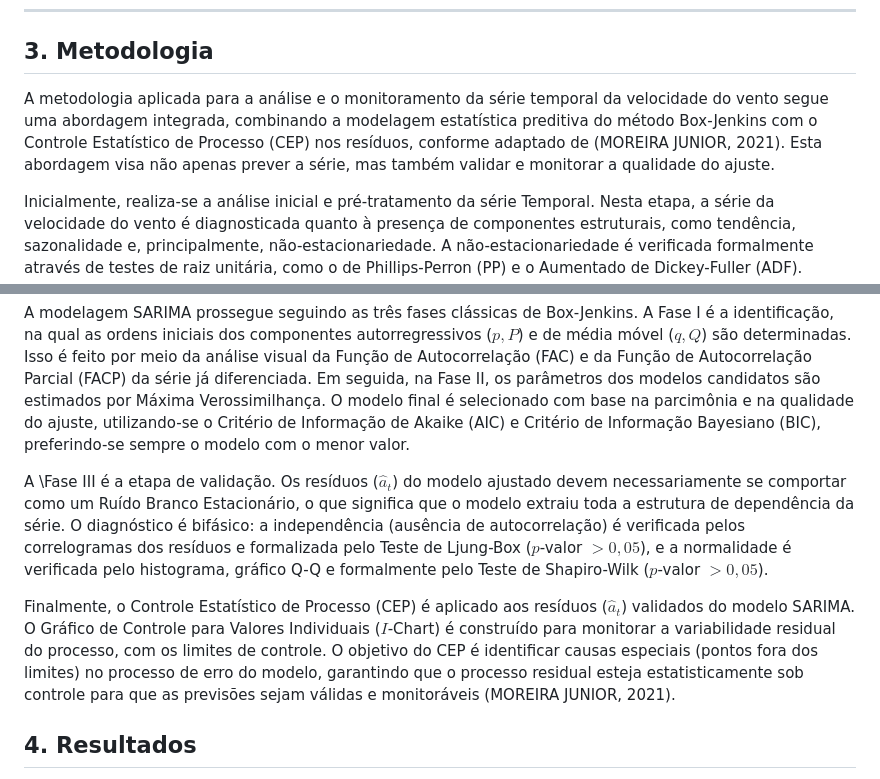
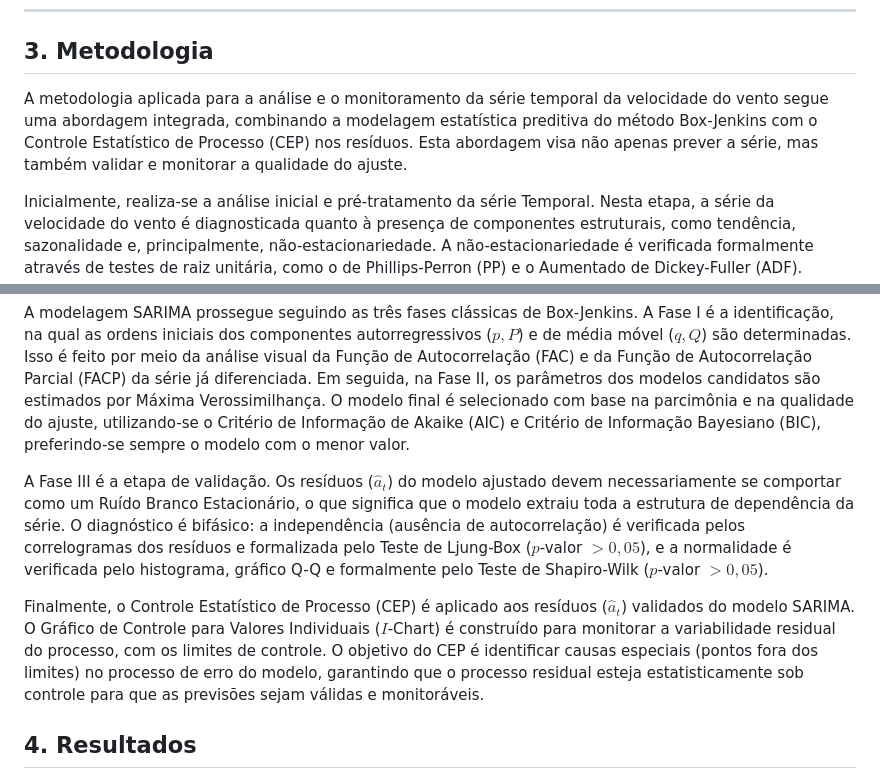
Before and after one commit to beatrizbuffon21/series-temporais, a Markdown page: series-vento/relatorio.md, 2 parts joined by grey strips. Rendered like a GitHub page.

```diff
--- a/series-vento/relatorio.md
+++ b/series-vento/relatorio.md
@@ -26,15 +26,15 @@ Monitorar a série temporal da velocidade média do vento em Brasília (m/s), no
 ---
 
 ## 3. Metodologia
-A metodologia aplicada para a análise e o monitoramento da série temporal da velocidade do vento segue uma abordagem integrada, combinando a modelagem estatística preditiva do método Box-Jenkins com o Controle Estatístico de Processo (CEP) nos resíduos, conforme adaptado de (MOREIRA JUNIOR, 2021). Esta abordagem visa não apenas prever a série, mas também validar e monitorar a qualidade do ajuste.
+A metodologia aplicada para a análise e o monitoramento da série temporal da velocidade do vento segue uma abordagem integrada, combinando a modelagem estatística preditiva do método Box-Jenkins com o Controle Estatístico de Processo (CEP) nos resíduos. Esta abordagem visa não apenas prever a série, mas também validar e monitorar a qualidade do ajuste.
 
 Inicialmente, realiza-se a análise inicial e pré-tratamento da série Temporal. Nesta etapa, a série da velocidade do vento é diagnosticada quanto à presença de componentes estruturais, como tendência, sazonalidade e, principalmente, não-estacionariedade. A não-estacionariedade é verificada formalmente através de testes de raiz unitária, como o de Phillips-Perron (PP) e o Aumentado de Dickey-Fuller (ADF). Devido à forte sazonalidade anual ($s=12$) observada, o modelo escolhido é o SARIMA (Sazonal ARIMA), na forma geral $\text{SARIMA}(p, d, q) \times (P, D, Q)_{12}$.
 
 A modelagem SARIMA prossegue seguindo as três fases clássicas de Box-Jenkins. A Fase I é a identificação, na qual as ordens iniciais dos componentes autorregressivos ($p, P$) e de média móvel ($q, Q$) são determinadas. Isso é feito por meio da análise visual da Função de Autocorrelação (FAC) e da Função de Autocorrelação Parcial (FACP) da série já diferenciada. Em seguida, na Fase II, os parâmetros dos modelos candidatos são estimados por Máxima Verossimilhança. O modelo final é selecionado com base na parcimônia e na qualidade do ajuste, utilizando-se o Critério de Informação de Akaike (AIC) e Critério de Informação Bayesiano (BIC), preferindo-se sempre o modelo com o menor valor.
 
-A \Fase III é a etapa de validação. Os resíduos ($\hat{a}_t$) do modelo ajustado devem necessariamente se comportar como um Ruído Branco Estacionário, o que significa que o modelo extraiu toda a estrutura de dependência da série. O diagnóstico é bifásico: a independência (ausência de autocorrelação) é verificada pelos correlogramas dos resíduos e formalizada pelo Teste de Ljung-Box ($p$-valor $> 0,05$), e a normalidade é verificada pelo histograma, gráfico Q-Q e formalmente pelo Teste de Shapiro-Wilk ($p$-valor $> 0,05$).
+A Fase III é a etapa de validação. Os resíduos ($\hat{a}_t$) do modelo ajustado devem necessariamente se comportar como um Ruído Branco Estacionário, o que significa que o modelo extraiu toda a estrutura de dependência da série. O diagnóstico é bifásico: a independência (ausência de autocorrelação) é verificada pelos correlogramas dos resíduos e formalizada pelo Teste de Ljung-Box ($p$-valor $> 0,05$), e a normalidade é verificada pelo histograma, gráfico Q-Q e formalmente pelo Teste de Shapiro-Wilk ($p$-valor $> 0,05$).
 
-Finalmente, o Controle Estatístico de Processo (CEP) é aplicado aos resíduos ($\hat{a}_t$) validados do modelo SARIMA. O Gráfico de Controle para Valores Individuais ($I$-Chart) é construído para monitorar a variabilidade residual do processo, com os limites de controle. O objetivo do CEP é identificar causas especiais (pontos fora dos limites) no processo de erro do modelo, garantindo que o processo residual esteja estatisticamente sob controle para que as previsões sejam válidas e monitoráveis (MOREIRA JUNIOR, 2021).
+Finalmente, o Controle Estatístico de Processo (CEP) é aplicado aos resíduos ($\hat{a}_t$) validados do modelo SARIMA. O Gráfico de Controle para Valores Individuais ($I$-Chart) é construído para monitorar a variabilidade residual do processo, com os limites de controle. O objetivo do CEP é identificar causas especiais (pontos fora dos limites) no processo de erro do modelo, garantindo que o processo residual esteja estatisticamente sob controle para que as previsões sejam válidas e monitoráveis.
 
 
 ## 4. Resultados
```
